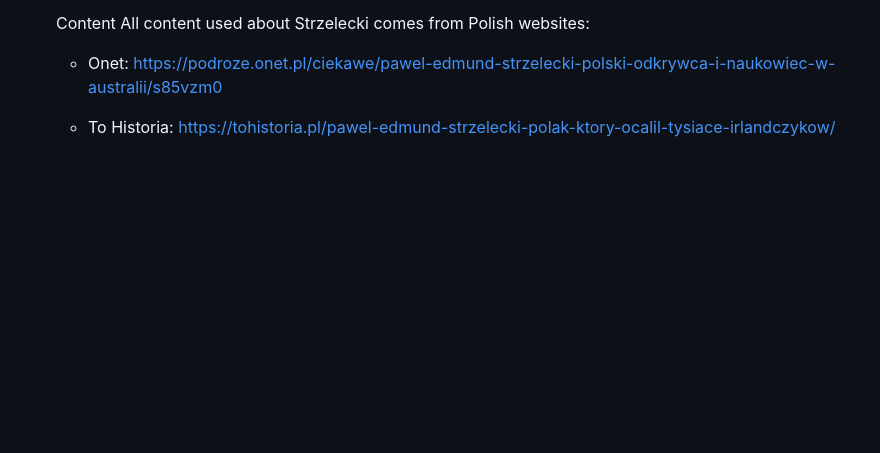
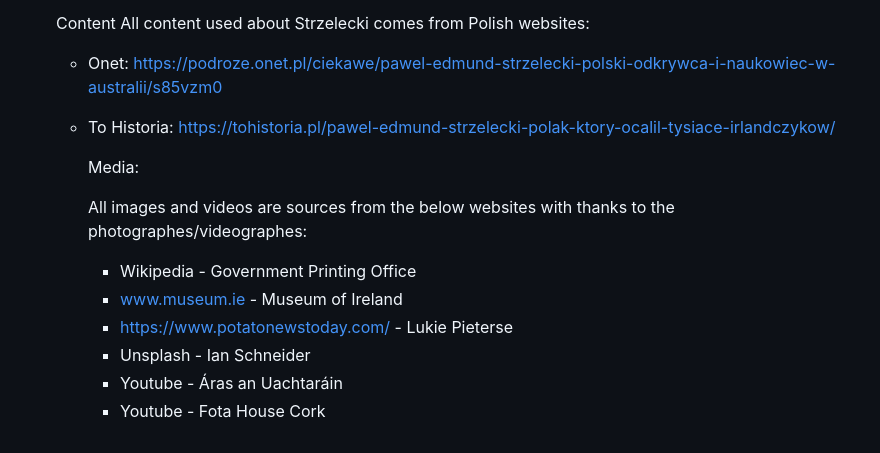
Before and after one commit to Anna8742/HTML-CSS-January2024, a Markdown page: README.md, the part around the change. Rendered like a GitHub page; blank space fills up the shorter version.

```diff
--- a/README.md
+++ b/README.md
@@ -187,3 +187,14 @@ Languages:
   - Onet: https://podroze.onet.pl/ciekawe/pawel-edmund-strzelecki-polski-odkrywca-i-naukowiec-w-australii/s85vzm0
 
   - To Historia: https://tohistoria.pl/pawel-edmund-strzelecki-polak-ktory-ocalil-tysiace-irlandczykow/
+
+    Media:
+
+    All images and videos are sources from the below websites with thanks to the photographes/videographes:
+
+    - Wikipedia - Government Printing Office
+    - www.museum.ie - Museum of Ireland
+    - https://www.potatonewstoday.com/ - Lukie Pieterse
+     - Unsplash - Ian Schneider
+    - Youtube - Áras an Uachtaráin
+    - Youtube - Fota House Cork
```
